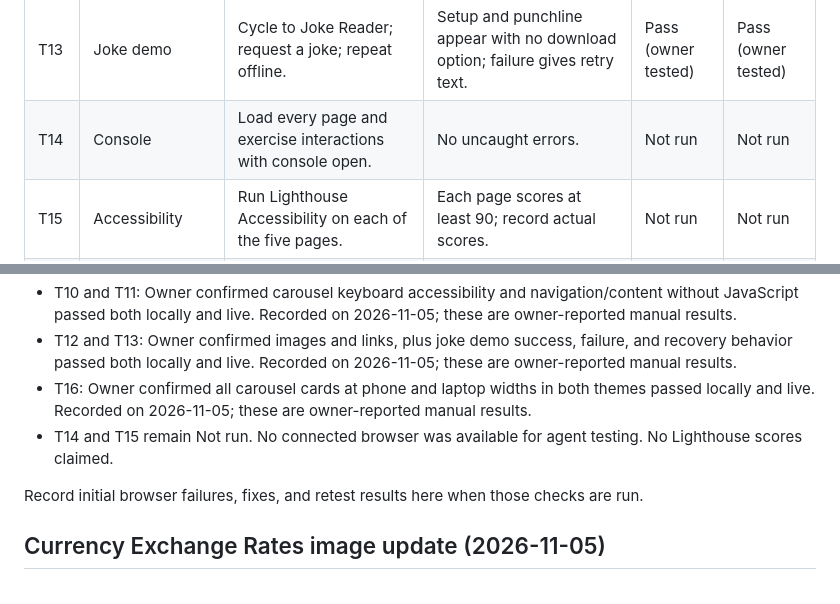
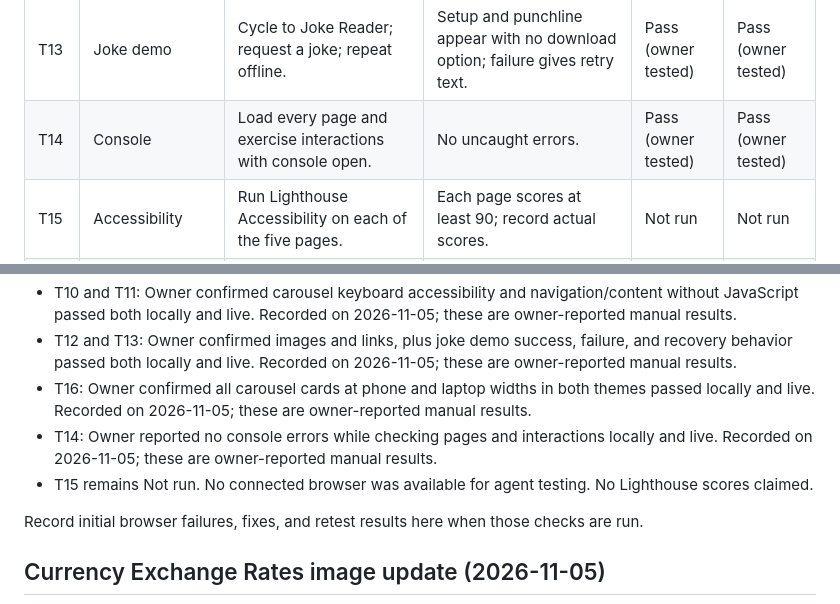
Before and after one commit to Sean-P321/portfolio, a Markdown page: TESTING.md, 2 parts joined by grey strips. Rendered like a GitHub page.

Commit message:
Record owner-confirmed console test pass

```diff
--- a/TESTING.md
+++ b/TESTING.md
@@ -17,7 +17,7 @@ Run browser cases locally by double-clicking index.html and again on the verifie
 | T11 | No JavaScript | Disable JavaScript and reload every page. | Navigation remains usable; all three projects appear; carousel buttons are hidden. | Pass (owner tested) | Pass (owner tested) |
 | T12 | Images and links | Inspect all images; open project links and contact email. | Images load with useful alt text; links reach intended destinations. | Pass (owner tested) | Pass (owner tested) |
 | T13 | Joke demo | Cycle to Joke Reader; request a joke; repeat offline. | Setup and punchline appear with no download option; failure gives retry text. | Pass (owner tested) | Pass (owner tested) |
-| T14 | Console | Load every page and exercise interactions with console open. | No uncaught errors. | Not run | Not run |
+| T14 | Console | Load every page and exercise interactions with console open. | No uncaught errors. | Pass (owner tested) | Pass (owner tested) |
 | T15 | Accessibility | Run Lighthouse Accessibility on each of the five pages. | Each page scores at least 90; record actual scores. | Not run | Not run |
 | T16 | Carousel in both themes and sizes | Cycle all cards at 375px and 1366px in light and dark modes. | Arrows, status, cards and focus remain visible without overflow. | Pass (owner tested) | Pass (owner tested) |
 
@@ -33,7 +33,8 @@ Run browser cases locally by double-clicking index.html and again on the verifie
 - T10 and T11: Owner confirmed carousel keyboard accessibility and navigation/content without JavaScript passed both locally and live. Recorded on 2026-11-05; these are owner-reported manual results.
 - T12 and T13: Owner confirmed images and links, plus joke demo success, failure, and recovery behavior passed both locally and live. Recorded on 2026-11-05; these are owner-reported manual results.
 - T16: Owner confirmed all carousel cards at phone and laptop widths in both themes passed locally and live. Recorded on 2026-11-05; these are owner-reported manual results.
-- T14 and T15 remain Not run. No connected browser was available for agent testing. No Lighthouse scores claimed.
+- T14: Owner reported no console errors while checking pages and interactions locally and live. Recorded on 2026-11-05; these are owner-reported manual results.
+- T15 remains Not run. No connected browser was available for agent testing. No Lighthouse scores claimed.
 
 Record initial browser failures, fixes, and retest results here when those checks are run.
 
```
